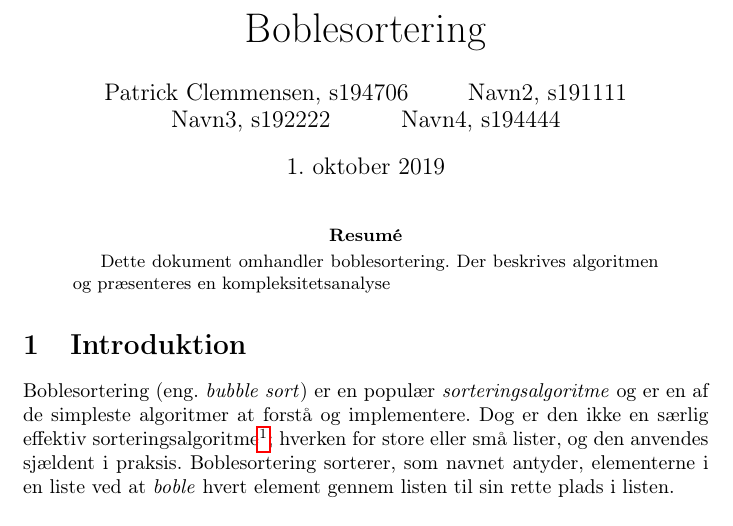
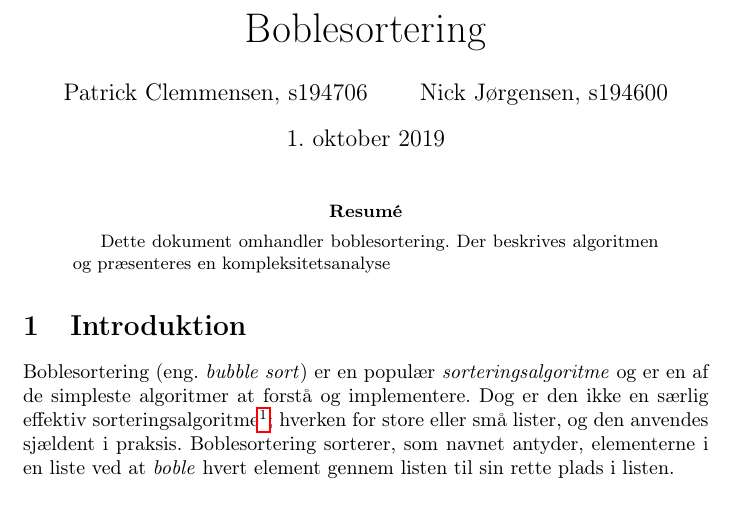
Before and after one commit to s194607/02121-hjem1, a LaTeX paper (hjem1.tex): part of page 1 of 2, cut so that both start at the same text. Compiled offline with pdfLaTeX.

Commit message:
Navn og studienummer tilføjet

```diff
--- a/hjem1.tex
+++ b/hjem1.tex
@@ -12,7 +12,7 @@
 
 
 \title{\huge Boblesortering}
-\author{Patrick Clemmensen, s194706 \and Navn2, s191111 \and Navn3, s192222 \and Navn4, s194444}
+\author{Patrick Clemmensen, s194706 \and Nick Jørgensen, s194600}
 \date{1. oktober 2019}
 
 
```
